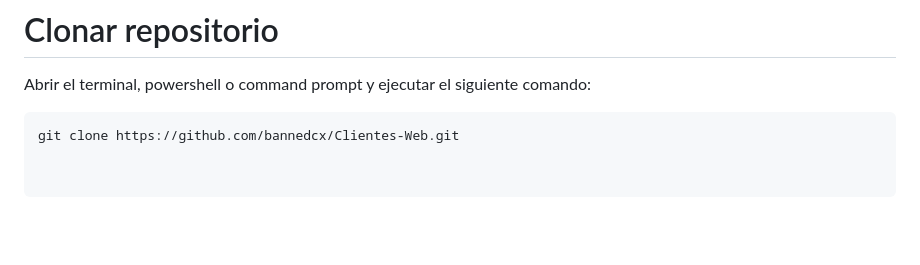
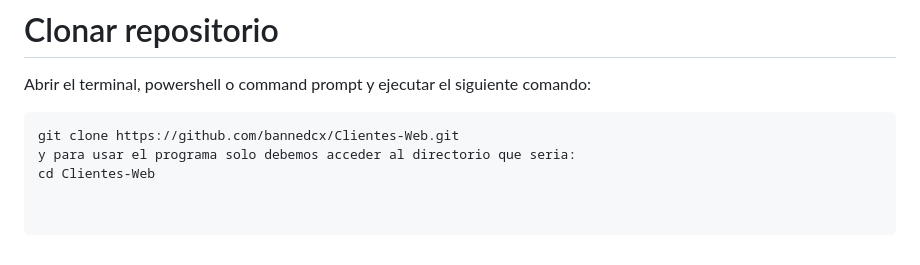
Before and after one commit to bannedcx/Clientes-Web, a Markdown page: README.md, the part around the change. Rendered like a GitHub page; blank space fills up the shorter version.

````diff
--- a/README.md
+++ b/README.md
@@ -50,3 +50,5 @@ Abrir el terminal, powershell o command prompt y ejecutar el siguiente comando:
 
 ```bash
 git clone https://github.com/bannedcx/Clientes-Web.git
+y para usar el programa solo debemos acceder al directorio que seria:
+cd Clientes-Web
````
